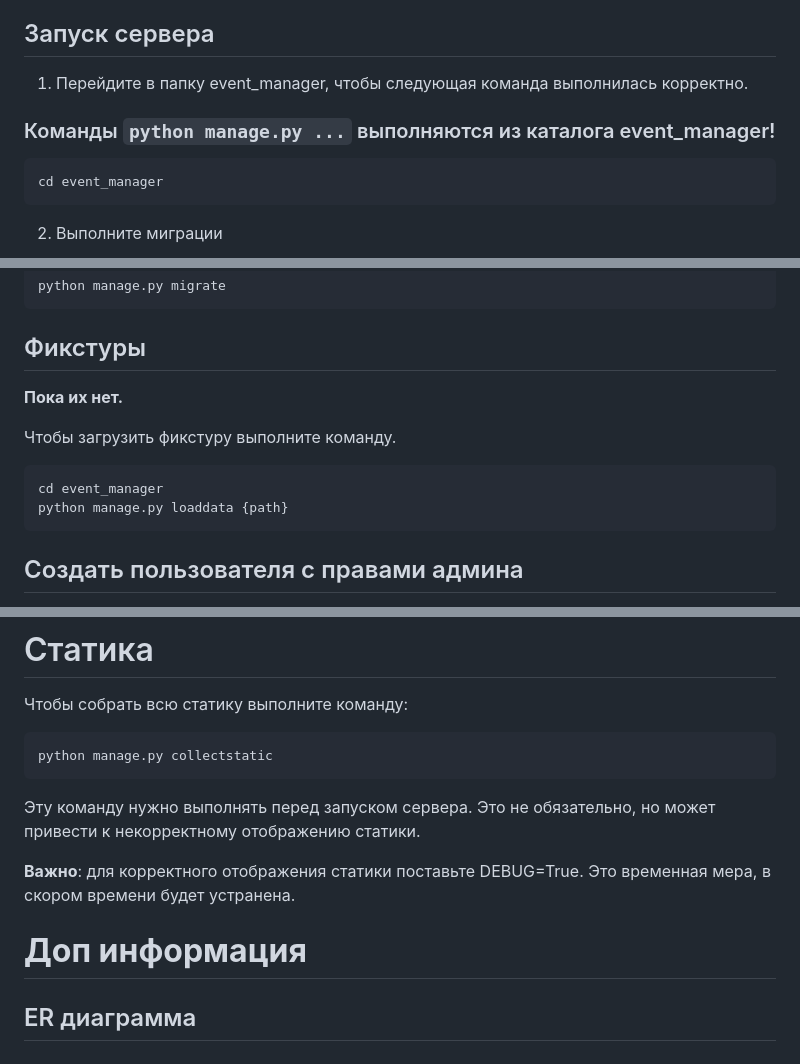
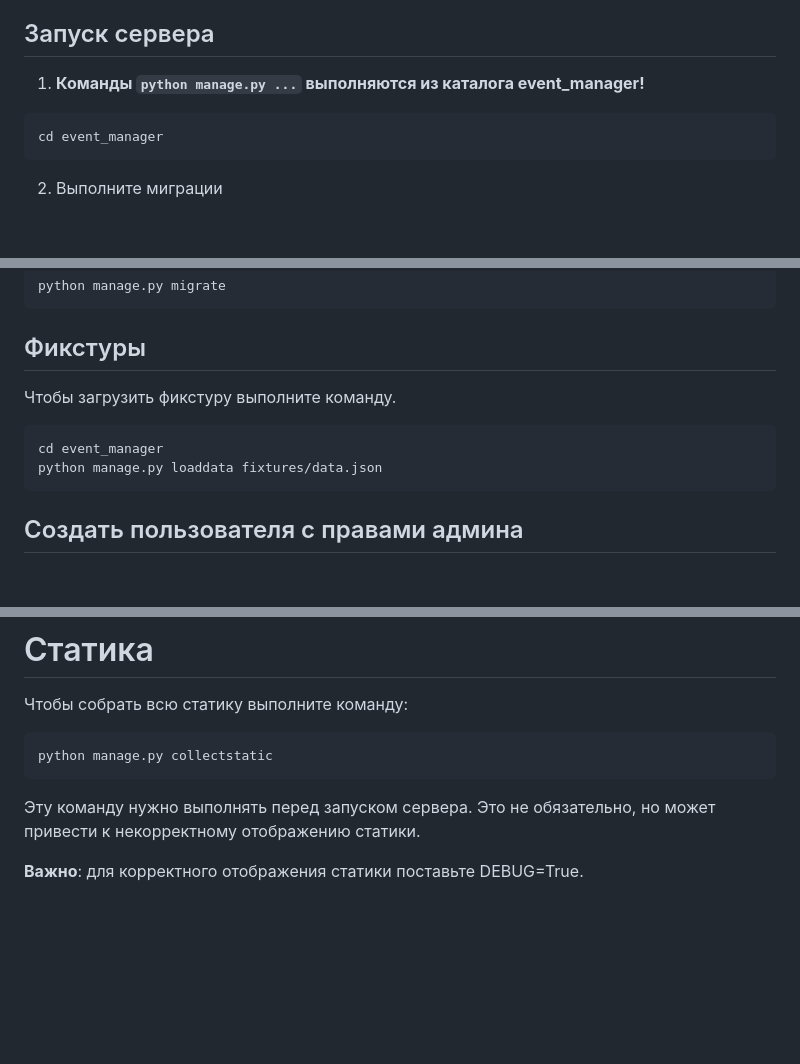
Before and after one commit to RichCake/rollcall, a Markdown page: README.md, 3 parts joined by grey strips. Drawn GitHub-style; blank space fills up the shorter version.

````diff
--- a/README.md
+++ b/README.md
@@ -44,8 +44,7 @@ cp .env.example .env
 10. В файле .env укажите имя пользователя, пароль.
 
 ## Запуск сервера
-1. Перейдите в папку event_manager, чтобы следующая команда выполнилась корректно.
-### Команды `python manage.py ...` выполняются из каталога event_manager!
+1. **Команды `python manage.py ...` выполняются из каталога event_manager!**
 ```bash
 cd event_manager
 ```
@@ -71,12 +70,11 @@ python manage.py makemigrations
 python manage.py migrate
 ```
 ## Фикстуры
-**Пока их нет.**
 
 Чтобы загрузить фикстуру выполните команду.
 ```bash
 cd event_manager
-python manage.py loaddata {path}
+python manage.py loaddata fixtures/data.json
 ```
 ## Создать пользователя с правами админа
 1. Создайте админа. Введите логин, почту и пароль.
@@ -104,7 +102,4 @@ python manage.py collectstatic
 ```
 Эту команду нужно выполнять перед запуском сервера. Это не обязательно, но может привести к некорректному отображению статики.
 
-**Важно**: для корректного отображения статики поставьте DEBUG=True. Это временная мера, в скором времени будет устранена.
-
-# **Доп информация**
-## ER диаграмма
+**Важно**: для корректного отображения статики поставьте DEBUG=True.
````
